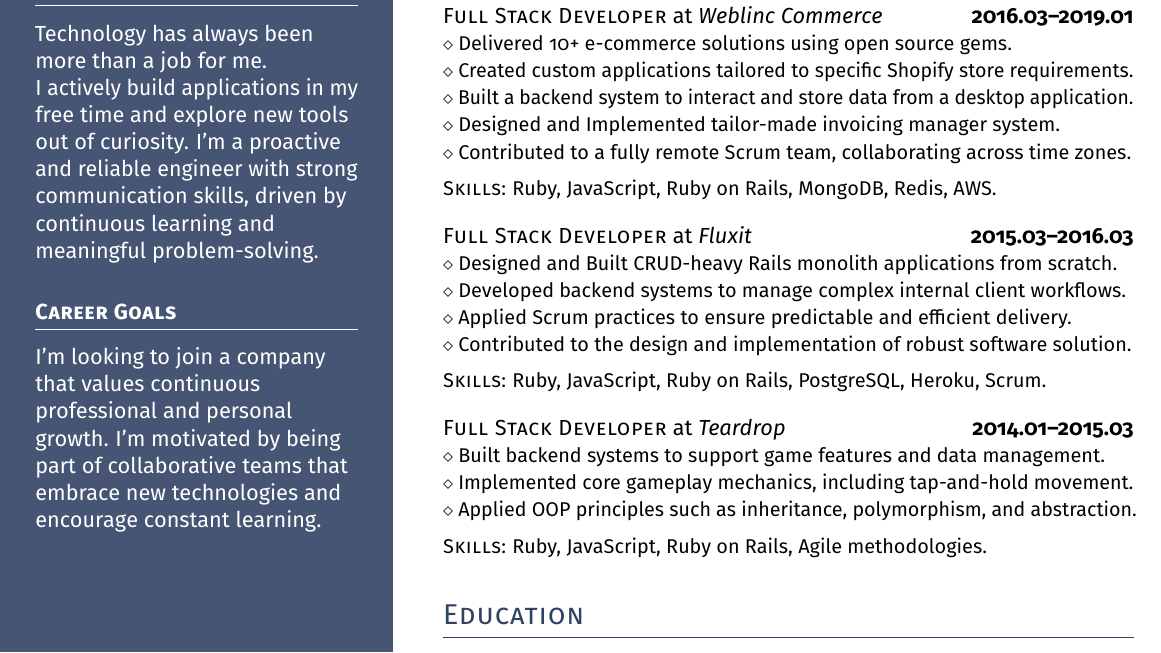
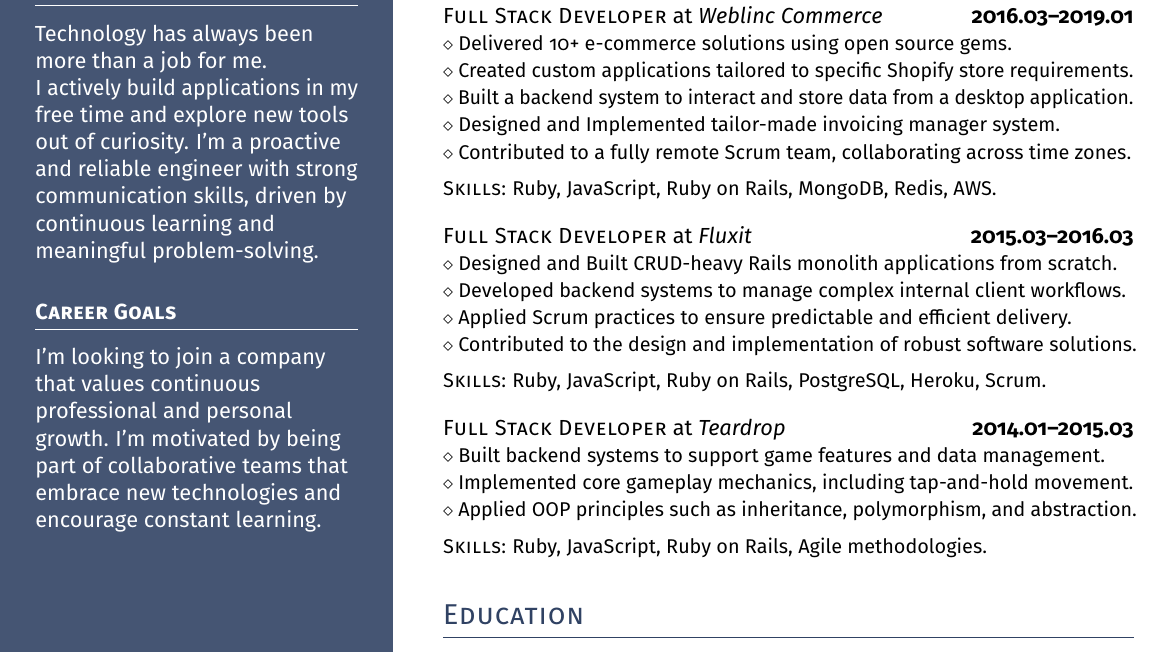
Before and after one commit to fedegratti/resume, a LaTeX CV (federico_gratti_resume.tex): part of the page, cut so that both start at the same text. Compiled offline with pdfLaTeX.

Commit message:
Fixed typo

```diff
--- a/federico_gratti_resume.tex
+++ b/federico_gratti_resume.tex
@@ -138,7 +138,7 @@ I’m looking to join a company that values continuous professional and personal
 \smaller{Designed and Built CRUD-heavy Rails monolith applications from scratch.} \\
 \smaller{Developed backend systems to manage complex internal client workflows.} \\
 \smaller{Applied Scrum practices to ensure predictable and efficient delivery.} \\
-\smaller{Contributed to the design and implementation of robust software solution.}
+\smaller{Contributed to the design and implementation of robust software solutions.}
 
 {\small\textsc{Skills}: Ruby, JavaScript, Ruby on Rails, PostgreSQL, Heroku, Scrum.}
 
```
Also changed, not shown: federico_gratti_resume.pdf.
